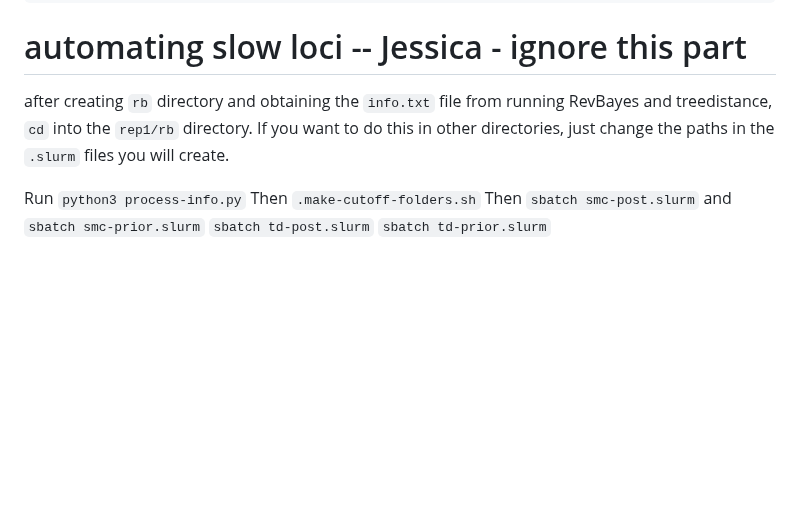
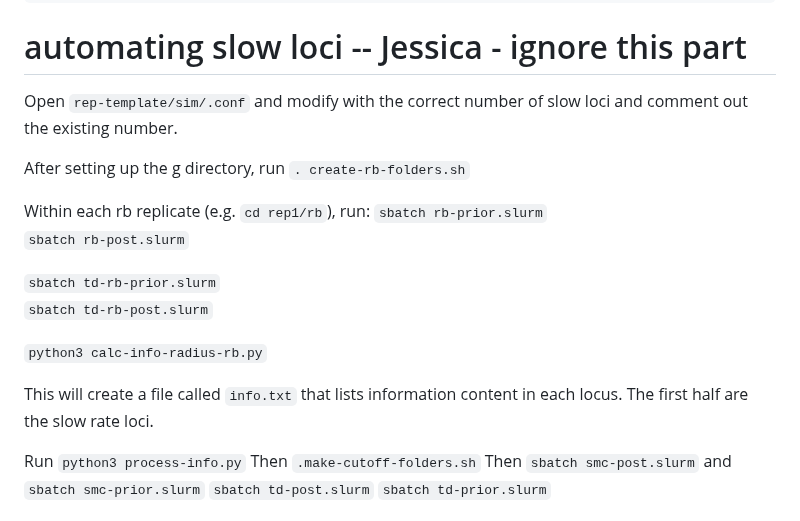
Before and after one commit to plewis/deploy, a Markdown page: JC_instructions.md, the part around the change. Rendered like a GitHub page; blank space fills up the shorter version.

```diff
--- a/JC_instructions.md
+++ b/JC_instructions.md
@@ -381,7 +381,20 @@ Ideally, you will do this for different cutoff values (you will not have to run
 
 
 # automating slow loci -- Jessica - ignore this part
-after creating `rb` directory and obtaining the `info.txt` file from running RevBayes and treedistance, `cd` into the `rep1/rb` directory. If you want to do this in other directories, just change the paths in the `.slurm` files you will create.
+Open `rep-template/sim/.conf` and modify with the correct number of slow loci and comment out the existing number.<br>
+
+After setting up the g directory, run `. create-rb-folders.sh`<br>
+
+Within each rb replicate (e.g. `cd rep1/rb`), run:
+`sbatch rb-prior.slurm`<br>
+`sbatch rb-post.slurm`<br>
+
+`sbatch td-rb-prior.slurm`<br>
+`sbatch td-rb-post.slurm`<br>
+
+`python3 calc-info-radius-rb.py`<br>
+
+This will create a file called `info.txt` that lists information content in each locus. The first half are the slow rate loci.<br>
 
 Run `python3 process-info.py`
 Then `.make-cutoff-folders.sh`
```
